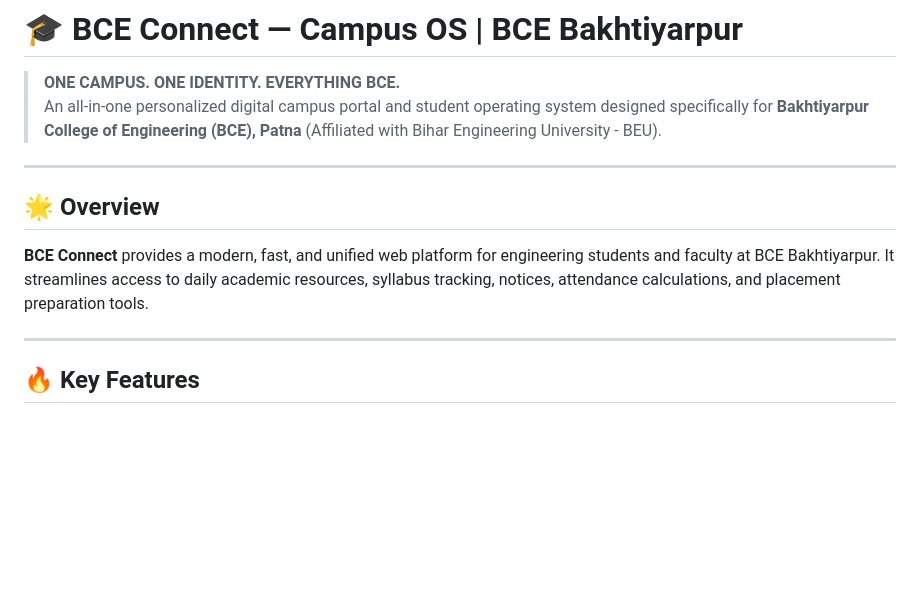
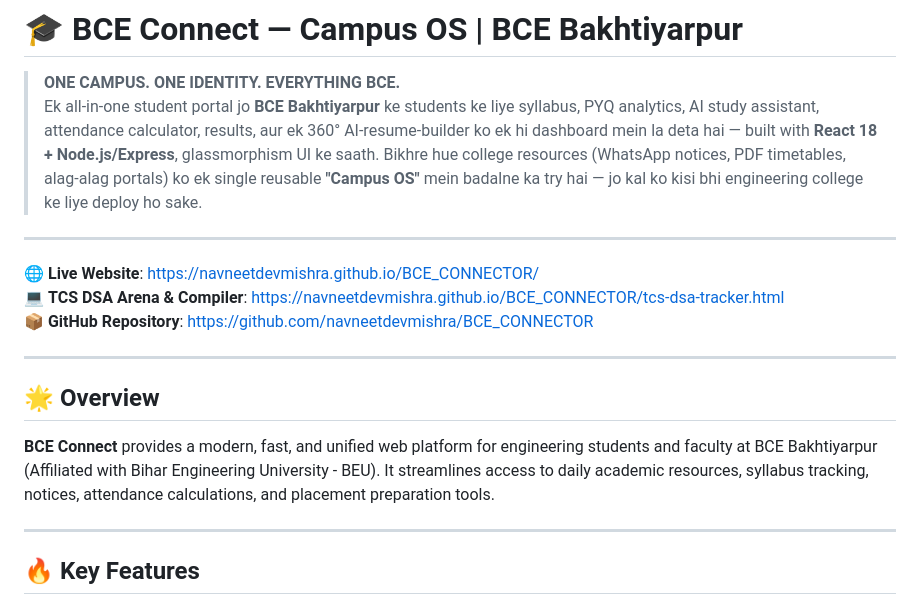
Before and after one commit to navneetdevmishra/BCE_CONNECTOR, a Markdown page: README.md, the part around the change. Rendered like a GitHub page; blank space fills up the shorter version.

Commit message:
Auto Update: 6/9/2026, 12:52:50 am

```diff
--- a/README.md
+++ b/README.md
@@ -1,13 +1,19 @@
 # 🎓 BCE Connect — Campus OS | BCE Bakhtiyarpur
 
 > **ONE CAMPUS. ONE IDENTITY. EVERYTHING BCE.**
-> An all-in-one personalized digital campus portal and student operating system designed specifically for **Bakhtiyarpur College of Engineering (BCE), Patna** (Affiliated with Bihar Engineering University - BEU).
+> Ek all-in-one student portal jo **BCE Bakhtiyarpur** ke students ke liye syllabus, PYQ analytics, AI study assistant, attendance calculator, results, aur ek 360° AI-resume-builder ko ek hi dashboard mein la deta hai — built with **React 18 + Node.js/Express**, glassmorphism UI ke saath. Bikhre hue college resources (WhatsApp notices, PDF timetables, alag-alag portals) ko ek single reusable **"Campus OS"** mein badalne ka try hai — jo kal ko kisi bhi engineering college ke liye deploy ho sake.
+
+---
+
+🌐 **Live Website**: [https://navneetdevmishra.github.io/BCE_CONNECTOR/](https://navneetdevmishra.github.io/BCE_CONNECTOR/)
+💻 **TCS DSA Arena & Compiler**: [https://navneetdevmishra.github.io/BCE_CONNECTOR/tcs-dsa-tracker.html](https://navneetdevmishra.github.io/BCE_CONNECTOR/tcs-dsa-tracker.html)
+📦 **GitHub Repository**: [https://github.com/navneetdevmishra/BCE_CONNECTOR](https://github.com/navneetdevmishra/BCE_CONNECTOR)
 
 ---
 
 ## 🌟 Overview
 
-**BCE Connect** provides a modern, fast, and unified web platform for engineering students and faculty at BCE Bakhtiyarpur. It streamlines access to daily academic resources, syllabus tracking, notices, attendance calculations, and placement preparation tools.
+**BCE Connect** provides a modern, fast, and unified web platform for engineering students and faculty at BCE Bakhtiyarpur (Affiliated with Bihar Engineering University - BEU). It streamlines access to daily academic resources, syllabus tracking, notices, attendance calculations, and placement preparation tools.
 
 ---
 
```
